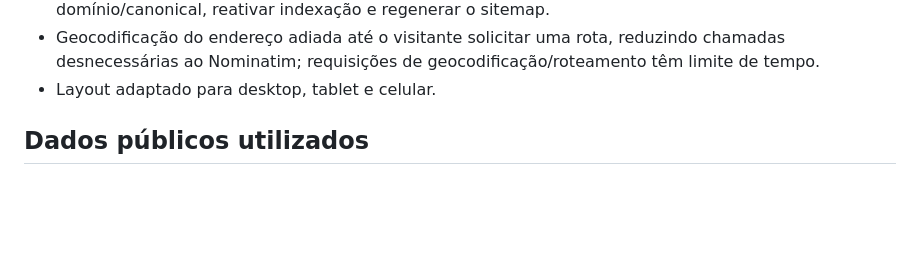
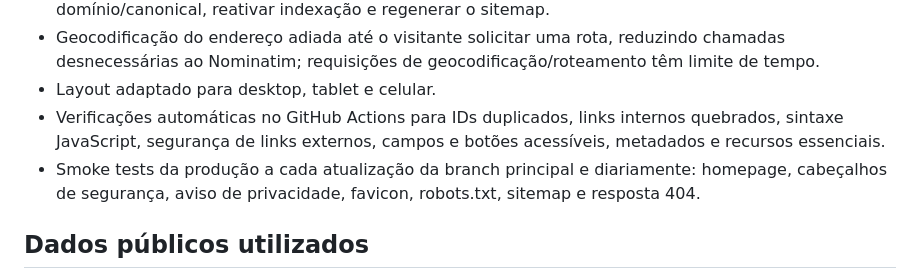
Before and after one commit to Wpersoli/centroautomotivovitoria, a Markdown page: README.md, the part around the change. Rendered like a GitHub page; blank space fills up the shorter version.

Commit message:
Document automated static and production smoke tests

```diff
--- a/README.md
+++ b/README.md
@@ -25,6 +25,8 @@ Landing page responsiva do Centro Automotivo Vitória, com identidade azul-marin
 - A demonstração pré-venda está marcada com noindex,nofollow,noarchive; o sitemap está intencionalmente vazio para não submeter uma demo aos buscadores. Após a venda, revisar domínio/canonical, reativar indexação e regenerar o sitemap.
 - Geocodificação do endereço adiada até o visitante solicitar uma rota, reduzindo chamadas desnecessárias ao Nominatim; requisições de geocodificação/roteamento têm limite de tempo.
 - Layout adaptado para desktop, tablet e celular.
+- Verificações automáticas no GitHub Actions para IDs duplicados, links internos quebrados, sintaxe JavaScript, segurança de links externos, campos e botões acessíveis, metadados e recursos essenciais.
+- Smoke tests da produção a cada atualização da branch principal e diariamente: homepage, cabeçalhos de segurança, aviso de privacidade, favicon, robots.txt, sitemap e resposta 404.
 
 ## Dados públicos utilizados
 
```
